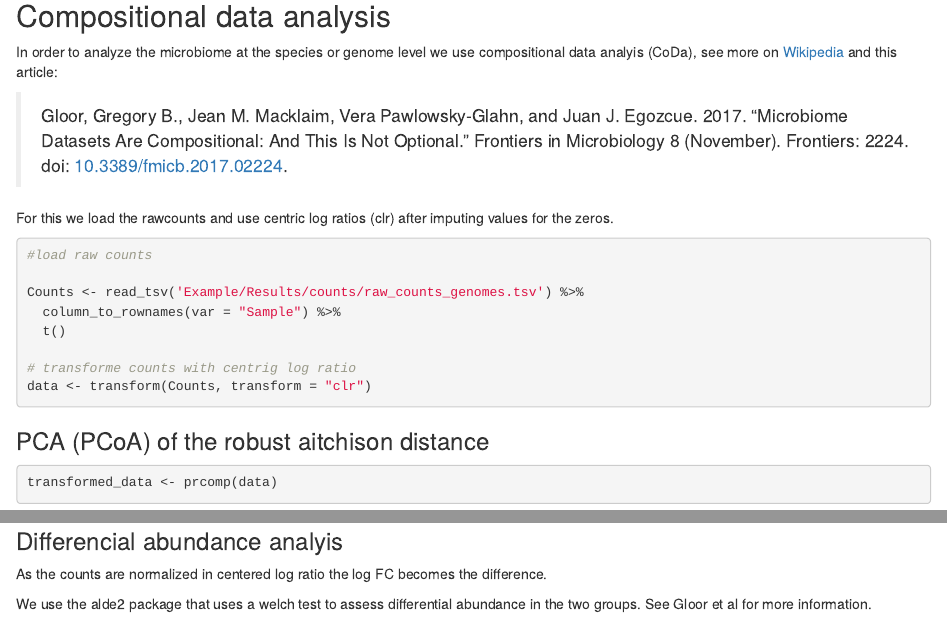
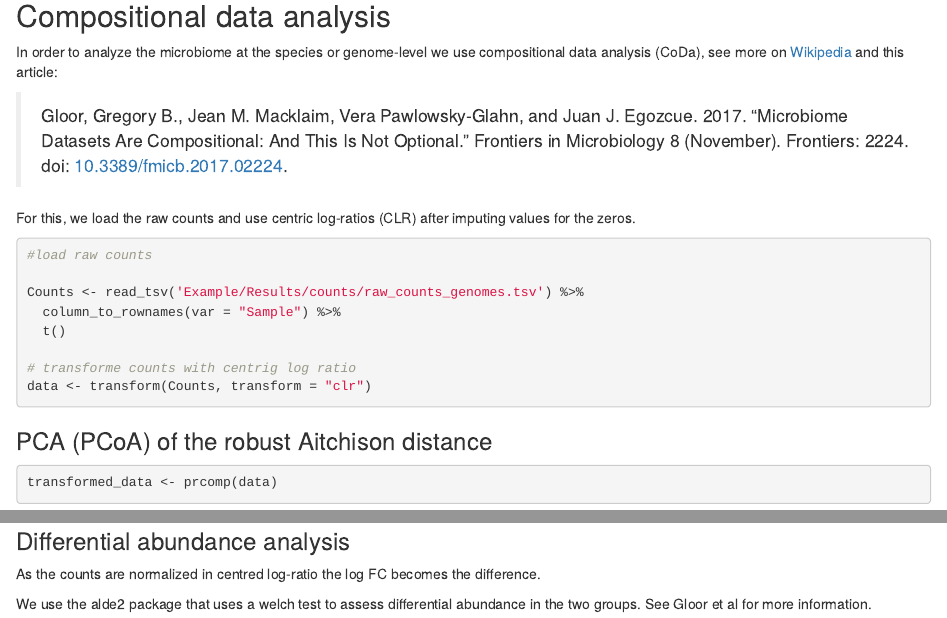
Before and after one commit to metagenome-atlas/Tutorial, an R Markdown document (R/Differential_abundance.Rmd): the page in a window 1100 px wide, from 2500 px down, and a second part further down, joined at a grey line. Rendered offline with R 4.5, knitr and Pandoc, with nearby package versions; code that draws random numbers runs with fixed seeds of ours; some code elsewhere in the file could not run offline.

Commit message:
spell checking on Rmd executed

````diff
--- a/R/Differential_abundance.Rmd
+++ b/R/Differential_abundance.Rmd
@@ -94,13 +94,13 @@ ggplot(grouped_data, aes(x = Sample, y = summarized_rel_ab, fill = family)) +
 ## Compositional data analysis
 
 
-In order to analyze the microbiome at the species or genome level we use compositional data analyis (CoDa), see more on [Wikipedia](https://en.wikipedia.org/wiki/Compositional_data) and this article:
+In order to analyze the microbiome at the species or genome-level we use compositional data analysis (CoDa), see more on [Wikipedia](https://en.wikipedia.org/wiki/Compositional_data) and this article:
 
 >Gloor, Gregory B., Jean M. Macklaim, Vera Pawlowsky-Glahn, and Juan J. Egozcue. 2017. “Microbiome Datasets Are  Compositional: And This Is Not Optional.” Frontiers in Microbiology 8 (November). Frontiers: 2224.
     doi: [10.3389/fmicb.2017.02224](https://www.frontiersin.org/articles/10.3389/fmicb.2017.02224).
 
 
-For this we load the rawcounts and use centric log ratios (clr) after imputing values for the zeros.
+For this, we load the raw counts and use centric log-ratios (CLR) after imputing values for the zeros.
 
 
 
@@ -116,7 +116,7 @@ Counts <- read_tsv('Example/Results/counts/raw_counts_genomes.tsv') %>%
 data <- transform(Counts, transform = "clr")
 ```
 
-### PCA (PCoA) of the robust aitchison distance
+### PCA (PCoA) of the robust Aitchison distance
 
 ```{r pca}
 transformed_data <- prcomp(data)
@@ -134,9 +134,9 @@ ggplot(pca_data, aes(x = PC1, y = PC2, color = Diet)) +
   scale_color_manual(values = c(chow = "#00BFC4", HF = "#F8766D"))
 ```
 
-### Differencial abundance analyis
+### Differential abundance analysis
 
-As the counts are normalized in centered log ratio the log FC becomes the difference.
+As the counts are normalized in centred log-ratio the log FC becomes the difference.
 
 We use the alde2 package that uses a welch test to assess differential abundance in the two groups. See Gloor et al for more information.
 
````
Also changed, not shown: R/Annotations.Rmd (+2 -2 lines), R/Differential_abundance.Rmd (6 more changed lines).
